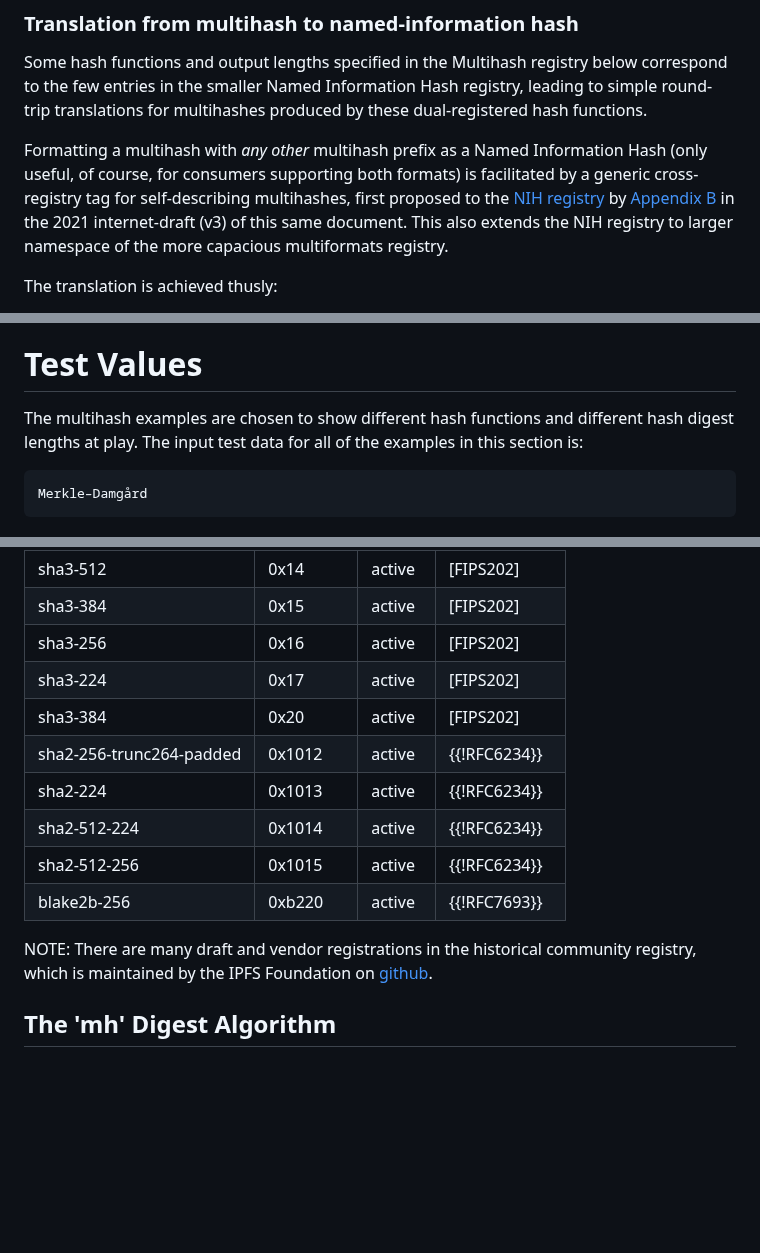
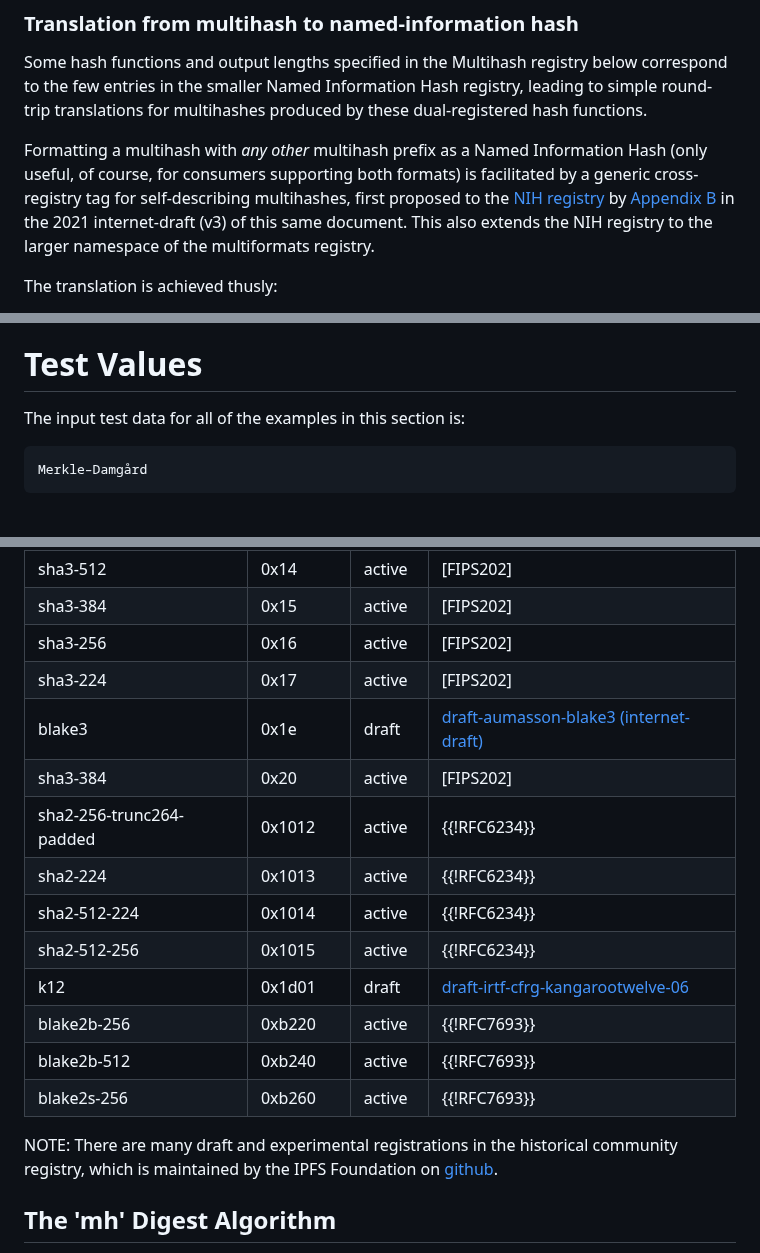
Before and after one commit to ipfs-tech/multiformats-multihash-v8, a Markdown page: draft-multiformats-multihash.md, 3 parts joined by grey strips. Rendered like a GitHub page; blank space fills up the shorter version.

Commit message:
add equivalents for all nih registry entries to initial table

```diff
--- a/draft-multiformats-multihash.md
+++ b/draft-multiformats-multihash.md
@@ -217,7 +217,7 @@ facilitated by a generic cross-registry tag for self-describing multihashes,
 first proposed to the [NIH registry][] by [Appendix
 B](https://www.ietf.org/archive/id/draft-multiformats-multihash-03.html#appendix-D.2)
 in the 2021 internet-draft (v3) of this same document. This also extends the NIH
-registry to larger namespace of the more capacious multiformats registry.
+registry to the larger namespace of the multiformats registry.
 
 The translation is achieved thusly:
 
@@ -269,9 +269,7 @@ TODO Security
 
 # Test Values
 
-The multihash examples are chosen to show different hash functions and different
-hash digest lengths at play.  The input test data for all of the examples in
-this section is:
+The input test data for all of the examples in this section is:
 
 ~~~~ bash
 Merkle–Damgård
@@ -380,14 +378,20 @@ http://www.iana.org/assignments/multihash-identifiers
 |sha3-384|0x15|active| [FIPS202] |
 |sha3-256|0x16|active| [FIPS202] |
 |sha3-224|0x17|active| [FIPS202] |
+|blake3|0x1e|draft|[draft-aumasson-blake3 (internet-draft)](https://datatracker.ietf.org/doc/draft-aumasson-blake3/)|
 |sha3-384|0x20|active| [FIPS202] |
 |sha2-256-trunc264-padded|0x1012|active|{{!RFC6234}}|
 |sha2-224|0x1013|active|{{!RFC6234}}|
 |sha2-512-224|0x1014|active|{{!RFC6234}}|
 |sha2-512-256|0x1015|active|{{!RFC6234}}|
+|k12|0x1d01|draft|[draft-irtf-cfrg-kangarootwelve-06](https://datatracker.ietf.org/doc/draft-irtf-cfrg-kangarootwelve/06/)|
 |blake2b-256|0xb220|active|{{!RFC7693}}|
+|blake2b-512|0xb240|active|{{!RFC7693}}|
+|blake2s-256|0xb260|active|{{!RFC7693}}|
 
-NOTE: There are many draft and vendor registrations in the historical community registry, which is maintained by the IPFS Foundation on [github](https://github.com/multiformats/multicodec/blob/master/table.csv).
+NOTE: There are many draft and experimental registrations in the historical
+community registry, which is maintained by the IPFS Foundation on
+[github](https://github.com/multiformats/multicodec/blob/master/table.csv).
 
 ## The 'mh' Digest Algorithm
 
```
